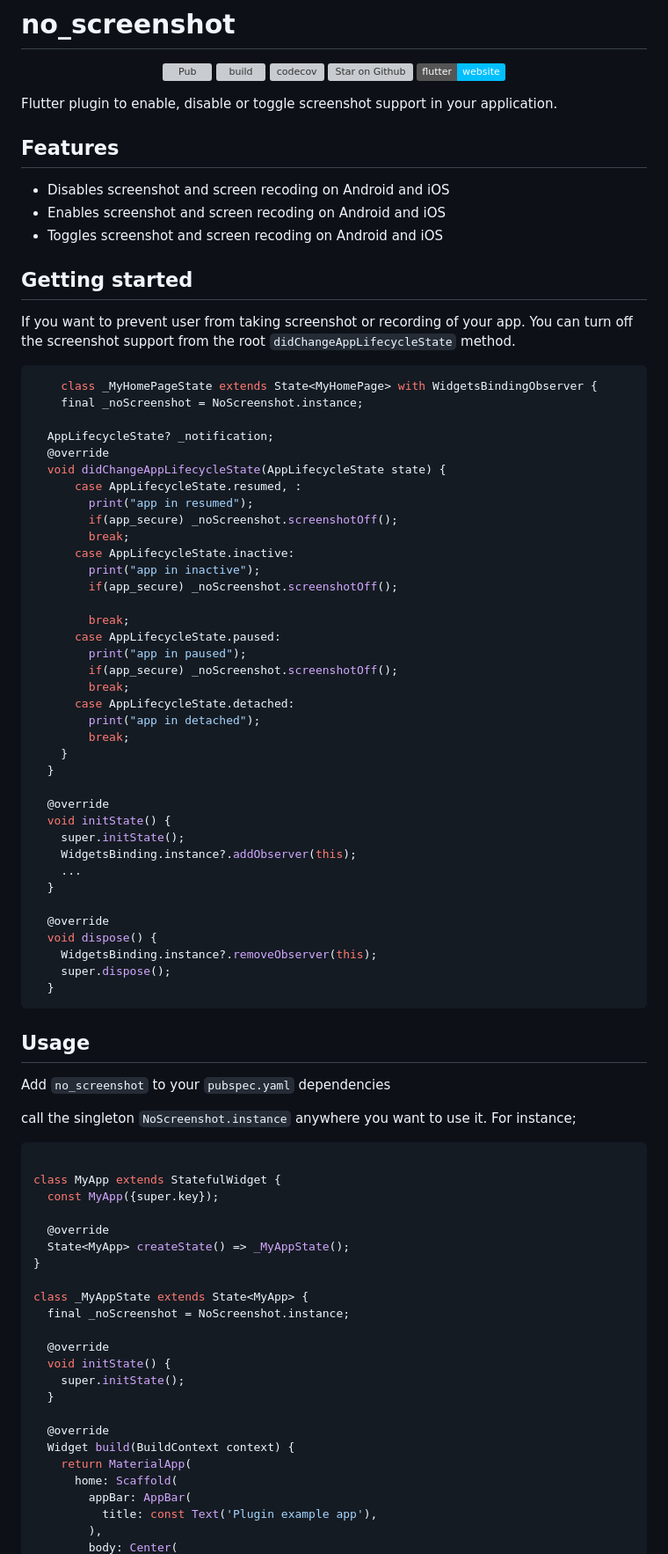
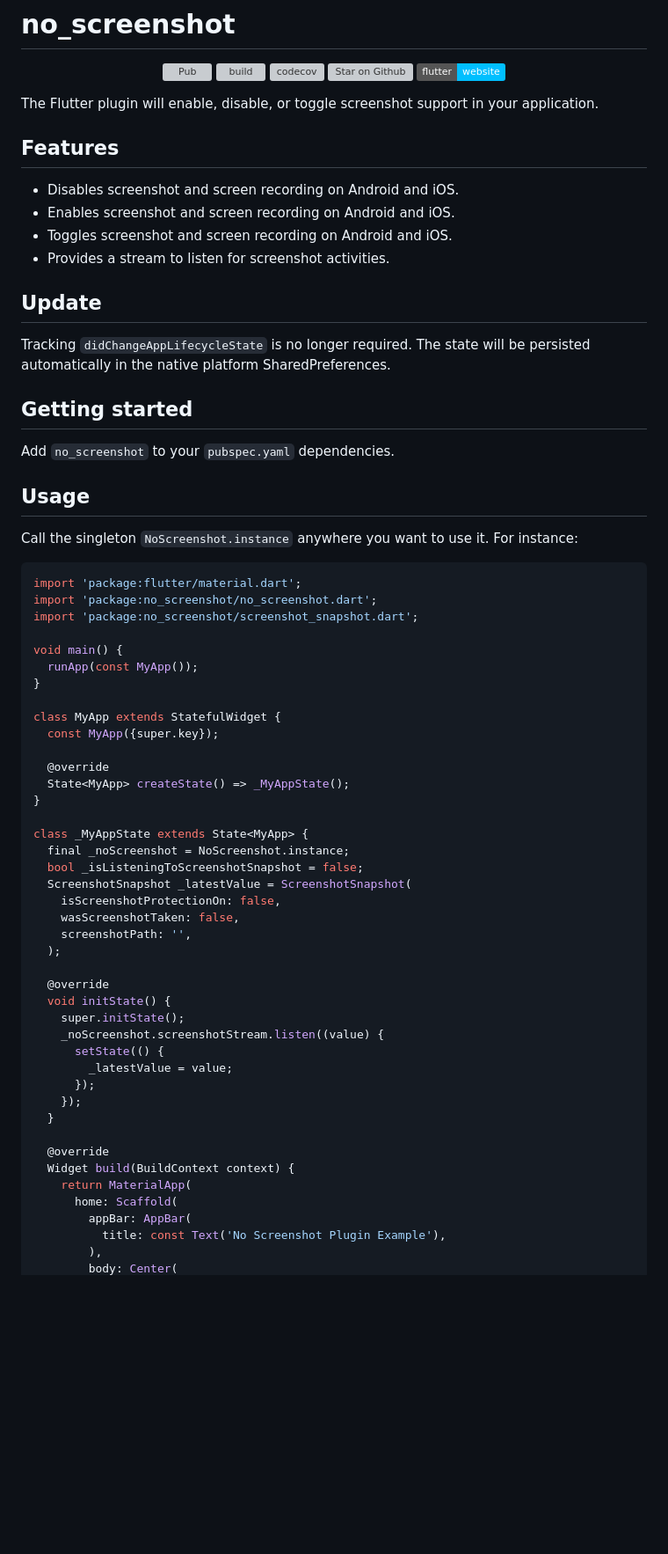
Before and after one commit to FlutterPlaza/no_screenshot, a Markdown page: README.md, the part around the change printed below. Shown: that part at 88% size. GitHub-like rendering; badges without logos; blank space fills up the shorter version; grey boxes are pictures that could not be loaded.

````diff
--- a/README.md
+++ b/README.md
@@ -8,66 +8,35 @@
 <a href="https://flutter.dev/docs/development/data-and-backend/state-mgmt/options#bloc--rx"><img src="https://img.shields.io/badge/flutter-website-deepskyblue.svg" alt="Flutter Website"></a>
 </p>
 
-Flutter plugin to enable, disable or toggle screenshot support in your application.
+The Flutter plugin will enable, disable, or toggle screenshot support in your application.
 
 ## Features
 
-- Disables screenshot and screen recoding on Android and iOS
-- Enables screenshot and screen recoding on Android and iOS
-- Toggles screenshot and screen recoding on Android and iOS
+- Disables screenshot and screen recording on Android and iOS.
+- Enables screenshot and screen recording on Android and iOS.
+- Toggles screenshot and screen recording on Android and iOS.
+- Provides a stream to listen for screenshot activities.
+
+## Update
+
+Tracking `didChangeAppLifecycleState` is no longer required. The state will be persisted automatically in the native platform SharedPreferences.
 
 ## Getting started
 
-If you want to prevent user from taking screenshot or recording of your app. You can turn off the screenshot support from the root `didChangeAppLifecycleState` method.
-
-```dart
-    class _MyHomePageState extends State<MyHomePage> with WidgetsBindingObserver {
-    final _noScreenshot = NoScreenshot.instance;
-
-  AppLifecycleState? _notification;
-  @override
-  void didChangeAppLifecycleState(AppLifecycleState state) {
-      case AppLifecycleState.resumed, :
-        print("app in resumed");
-        if(app_secure) _noScreenshot.screenshotOff();
-        break;
-      case AppLifecycleState.inactive:
-        print("app in inactive");
-        if(app_secure) _noScreenshot.screenshotOff();
-
-        break;
-      case AppLifecycleState.paused:
-        print("app in paused");
-        if(app_secure) _noScreenshot.screenshotOff();
-        break;
-      case AppLifecycleState.detached:
-        print("app in detached");
-        break;
-    }
-  }
-
-  @override
-  void initState() {
-    super.initState();
-    WidgetsBinding.instance?.addObserver(this);
-    ...
-  }
-
-  @override
-  void dispose() {
-    WidgetsBinding.instance?.removeObserver(this);
-    super.dispose();
-  }
-```
+Add `no_screenshot` to your `pubspec.yaml` dependencies.
 
 ## Usage
 
-Add `no_screenshot` to your `pubspec.yaml` dependencies
-
-call the singleton `NoScreenshot.instance` anywhere you want to use it.
-For instance;
+Call the singleton `NoScreenshot.instance` anywhere you want to use it. For instance:
 
 ```dart
+import 'package:flutter/material.dart';
+import 'package:no_screenshot/no_screenshot.dart';
+import 'package:no_screenshot/screenshot_snapshot.dart';
+
+void main() {
+  runApp(const MyApp());
+}
 
 class MyApp extends StatefulWidget {
   const MyApp({super.key});
@@ -78,10 +47,21 @@ class MyApp extends StatefulWidget {
 
 class _MyAppState extends State<MyApp> {
   final _noScreenshot = NoScreenshot.instance;
+  bool _isListeningToScreenshotSnapshot = false;
+  ScreenshotSnapshot _latestValue = ScreenshotSnapshot(
+    isScreenshotProtectionOn: false,
+    wasScreenshotTaken: false,
+    screenshotPath: '',
+  );
 
   @override
   void initState() {
     super.initState();
+    _noScreenshot.screenshotStream.listen((value) {
+      setState(() {
+        _latestValue = value;
+      });
+    });
   }
 
   @override
@@ -89,6 +69,6 @@ class _MyAppState extends State<MyApp> {
     return MaterialApp(
       home: Scaffold(
         appBar: AppBar(
-          title: const Text('Plugin example app'),
+          title: const Text('No Screenshot Plugin Example'),
         ),
         body: Center(
````
Also changed, not shown: other parts of README.md (+52 -27 lines).
